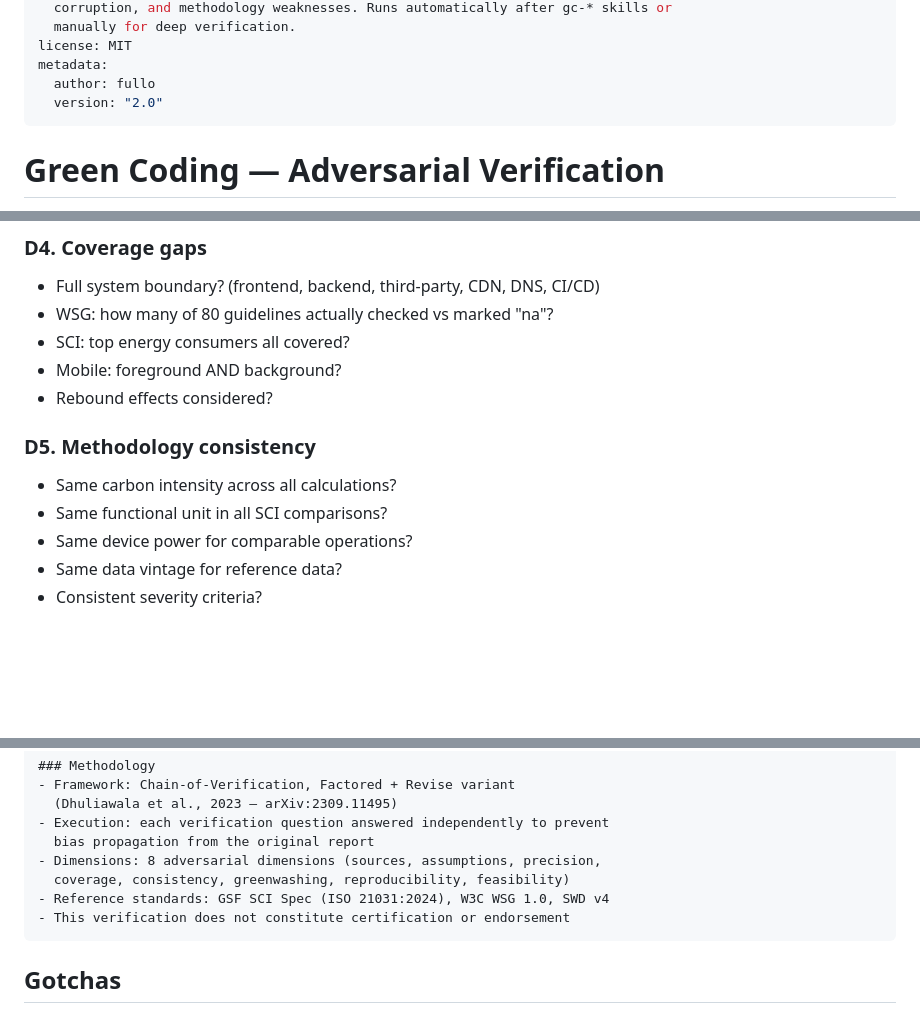
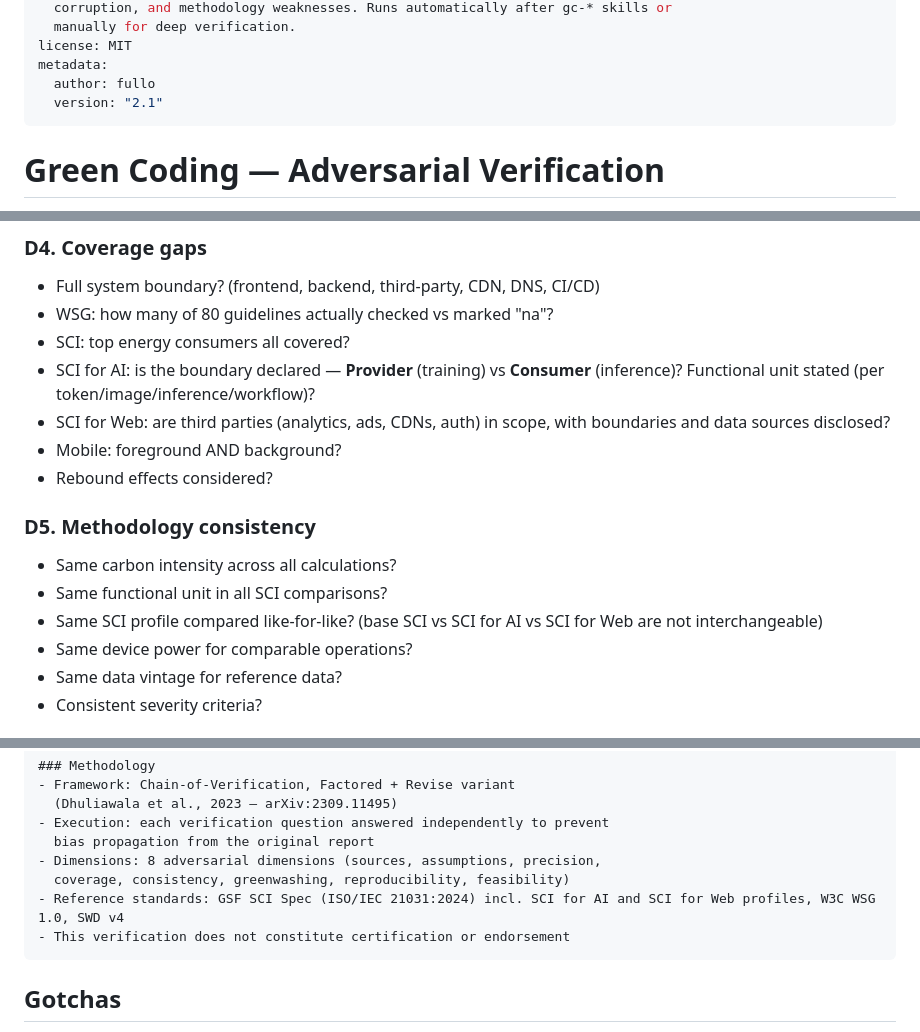
Before and after one commit to fullo/sustainable-code-skill-setup, a Markdown page: skills/gc-verify/SKILL.md, 3 parts joined by grey strips. Rendered like a GitHub page; blank space fills up the shorter version.

````diff
--- a/skills/gc-verify/SKILL.md
+++ b/skills/gc-verify/SKILL.md
@@ -9,7 +9,7 @@ description: >-
 license: MIT
 metadata:
   author: fullo
-  version: "2.0"
+  version: "2.1"
 ---
 
 # Green Coding — Adversarial Verification
@@ -180,6 +180,8 @@ checklist to ensure full coverage:
 - Full system boundary? (frontend, backend, third-party, CDN, DNS, CI/CD)
 - WSG: how many of 80 guidelines actually checked vs marked "na"?
 - SCI: top energy consumers all covered?
+- SCI for AI: is the boundary declared — **Provider** (training) vs **Consumer** (inference)? Functional unit stated (per token/image/inference/workflow)?
+- SCI for Web: are third parties (analytics, ads, CDNs, auth) in scope, with boundaries and data sources disclosed?
 - Mobile: foreground AND background?
 - Rebound effects considered?
 
@@ -187,6 +189,7 @@ checklist to ensure full coverage:
 
 - Same carbon intensity across all calculations?
 - Same functional unit in all SCI comparisons?
+- Same SCI profile compared like-for-like? (base SCI vs SCI for AI vs SCI for Web are not interchangeable)
 - Same device power for comparable operations?
 - Same data vintage for reference data?
 - Consistent severity criteria?
@@ -295,7 +298,7 @@ findings:
   bias propagation from the original report
 - Dimensions: 8 adversarial dimensions (sources, assumptions, precision,
   coverage, consistency, greenwashing, reproducibility, feasibility)
-- Reference standards: GSF SCI Spec (ISO 21031:2024), W3C WSG 1.0, SWD v4
+- Reference standards: GSF SCI Spec (ISO/IEC 21031:2024) incl. SCI for AI and SCI for Web profiles, W3C WSG 1.0, SWD v4
 - This verification does not constitute certification or endorsement
 ```
 
````
Also changed, not shown: skills/gc-check-sustainability/SKILL.md (+3 -2 lines), skills/gc-dev/SKILL.md (+3 -1 lines).
